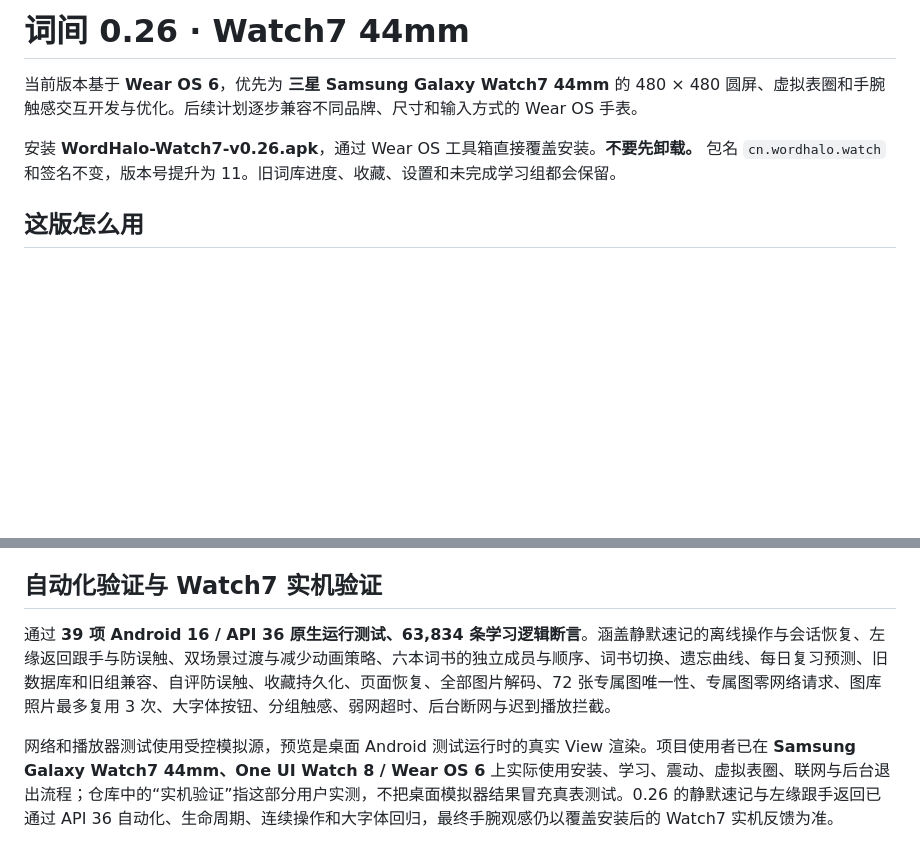
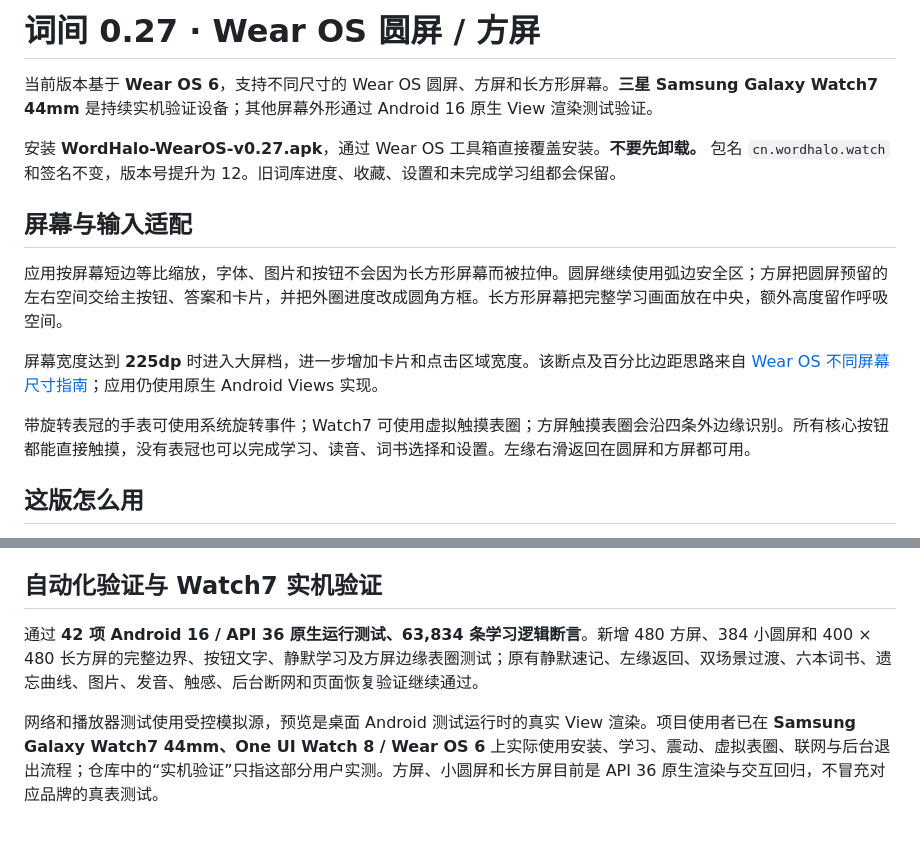
Before and after one commit to doxhj007/wordhalo-watch7, a Markdown page: docs/使用说明.md, 2 parts joined by grey strips. Drawn GitHub-style; blank space fills up the shorter version.

```diff
--- a/docs/使用说明.md
+++ b/docs/使用说明.md
@@ -1,8 +1,16 @@
-# 词间 0.26 · Watch7 44mm
+# 词间 0.27 · Wear OS 圆屏 / 方屏
 
-当前版本基于 **Wear OS 6**，优先为 **三星 Samsung Galaxy Watch7 44mm** 的 480 × 480 圆屏、虚拟表圈和手腕触感交互开发与优化。后续计划逐步兼容不同品牌、尺寸和输入方式的 Wear OS 手表。
+当前版本基于 **Wear OS 6**，支持不同尺寸的 Wear OS 圆屏、方屏和长方形屏幕。**三星 Samsung Galaxy Watch7 44mm** 是持续实机验证设备；其他屏幕外形通过 Android 16 原生 View 渲染测试验证。
 
-安装 **WordHalo-Watch7-v0.26.apk**，通过 Wear OS 工具箱直接覆盖安装。**不要先卸载。** 包名 `cn.wordhalo.watch` 和签名不变，版本号提升为 11。旧词库进度、收藏、设置和未完成学习组都会保留。
+安装 **WordHalo-WearOS-v0.27.apk**，通过 Wear OS 工具箱直接覆盖安装。**不要先卸载。** 包名 `cn.wordhalo.watch` 和签名不变，版本号提升为 12。旧词库进度、收藏、设置和未完成学习组都会保留。
+
+## 屏幕与输入适配
+
+应用按屏幕短边等比缩放，字体、图片和按钮不会因为长方形屏幕而被拉伸。圆屏继续使用弧边安全区；方屏把圆屏预留的左右空间交给主按钮、答案和卡片，并把外圈进度改成圆角方框。长方形屏幕把完整学习画面放在中央，额外高度留作呼吸空间。
+
+屏幕宽度达到 **225dp** 时进入大屏档，进一步增加卡片和点击区域宽度。该断点及百分比边距思路来自 [Wear OS 不同屏幕尺寸指南](https://developer.android.com/training/wearables/compose/screen-size)；应用仍使用原生 Android Views 实现。
+
+带旋转表冠的手表可使用系统旋转事件；Watch7 可使用虚拟触摸表圈；方屏触摸表圈会沿四条外边缘识别。所有核心按钮都能直接触摸，没有表冠也可以完成学习、读音、词书选择和设置。左缘右滑返回在圆屏和方屏都可用。
 
 ## 这版怎么用
 
@@ -75,6 +83,6 @@
 
 ## 自动化验证与 Watch7 实机验证
 
-通过 **39 项 Android 16 / API 36 原生运行测试、63,834 条学习逻辑断言**。涵盖静默速记的离线操作与会话恢复、左缘返回跟手与防误触、双场景过渡与减少动画策略、六本词书的独立成员与顺序、词书切换、遗忘曲线、每日复习预测、旧数据库和旧组兼容、自评防误触、收藏持久化、页面恢复、全部图片解码、72 张专属图唯一性、专属图零网络请求、图库照片最多复用 3 次、大字体按钮、分组触感、弱网超时、后台断网与迟到播放拦截。
+通过 **42 项 Android 16 / API 36 原生运行测试、63,834 条学习逻辑断言**。新增 480 方屏、384 小圆屏和 400 × 480 长方屏的完整边界、按钮文字、静默学习及方屏边缘表圈测试；原有静默速记、左缘返回、双场景过渡、六本词书、遗忘曲线、图片、发音、触感、后台断网和页面恢复验证继续通过。
 
-网络和播放器测试使用受控模拟源，预览是桌面 Android 测试运行时的真实 View 渲染。项目使用者已在 **Samsung Galaxy Watch7 44mm、One UI Watch 8 / Wear OS 6** 上实际使用安装、学习、震动、虚拟表圈、联网与后台退出流程；仓库中的“实机验证”指这部分用户实测，不把桌面模拟器结果冒充真表测试。0.26 的静默速记与左缘跟手返回已通过 API 36 自动化、生命周期、连续操作和大字体回归，最终手腕观感仍以覆盖安装后的 Watch7 实机反馈为准。
+网络和播放器测试使用受控模拟源，预览是桌面 Android 测试运行时的真实 View 渲染。项目使用者已在 **Samsung Galaxy Watch7 44mm、One UI Watch 8 / Wear OS 6** 上实际使用安装、学习、震动、虚拟表圈、联网与后台退出流程；仓库中的“实机验证”只指这部分用户实测。方屏、小圆屏和长方屏目前是 API 36 原生渲染与交互回归，不冒充对应品牌的真表测试。
```
Also changed, not shown: README.md (+9 -5 lines), docs/DEVELOPMENT.md (+9 -3 lines), docs/RELEASE-v0.27.md (added, +22 -0 lines), docs/preview-square.png (added), 9 other files.
